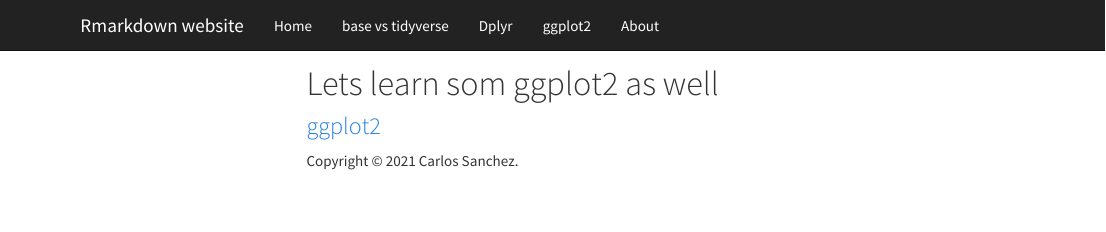
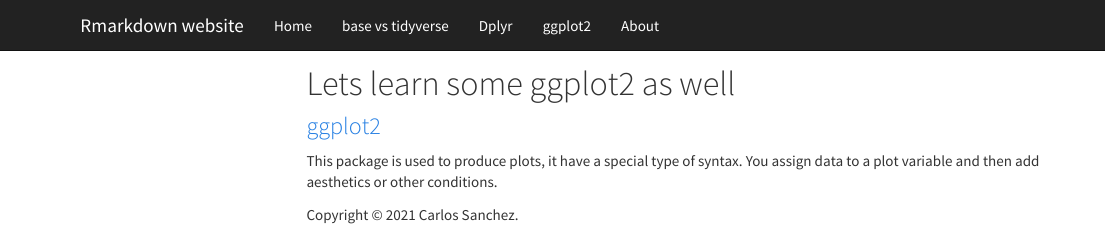
Before and after one commit to CarlosSanchez01/R_course_intro, an R Markdown document (Carlos/ggplot2.Rmd): the page in a window 1100 px wide, from its top. Rendered offline with R 4.5, knitr and Pandoc, with nearby package versions; menus at the side of the page are left out.

Commit message:
some changes in ggplot2rmd

```diff
--- a/Carlos/ggplot2.Rmd
+++ b/Carlos/ggplot2.Rmd
@@ -5,6 +5,10 @@ output:
         toc_float: true
         toc: true
 ---
-# Lets learn som ggplot2 as well
+# Lets learn some ggplot2 as well
 
 ### [ggplot2](https://ggplot2.tidyverse.org/)
+
+This package is used to produce plots, it have a special type
+of syntax. You assign data to a plot variable and then add
+aesthetics or other conditions.
```
